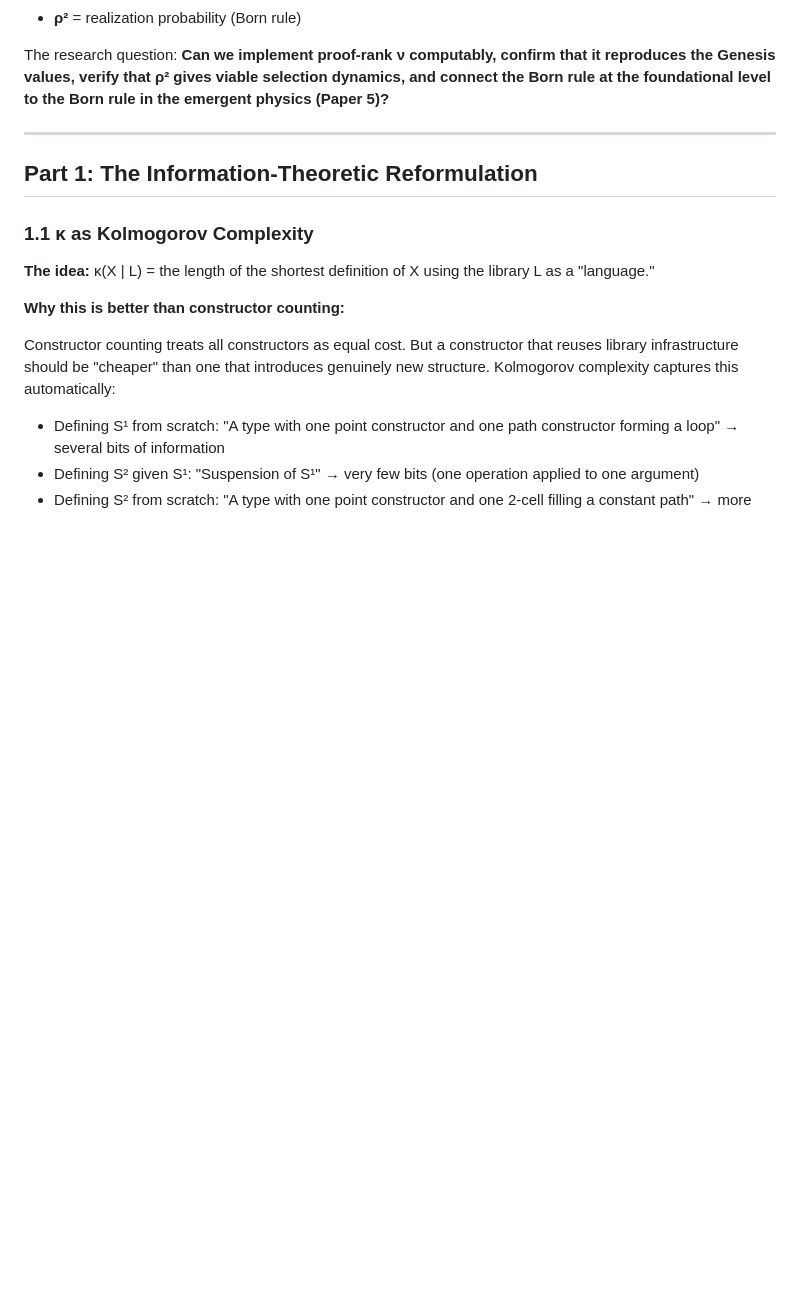
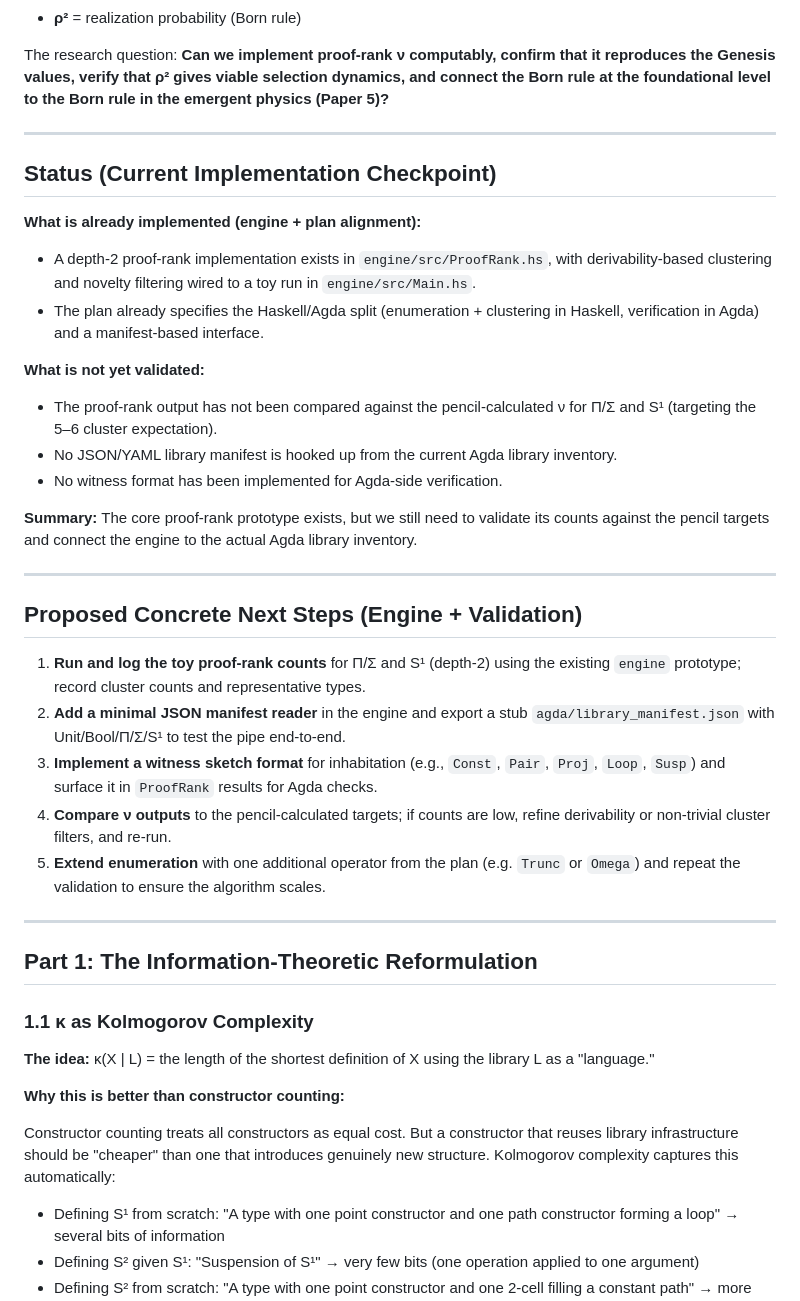
Before and after one commit to efficient-novelty/mechanization, a Markdown page: pen_information_theoretic_plan.md, the part around the change. Rendered like a GitHub page; blank space fills up the shorter version.

Commit message:
Update information-theoretic plan status and next steps

```diff
--- a/pen_information_theoretic_plan.md
+++ b/pen_information_theoretic_plan.md
@@ -29,6 +29,43 @@ The research question: **Can we implement proof-rank ν computably, confirm that
 it reproduces the Genesis values, verify that ρ² gives viable selection dynamics,
 and connect the Born rule at the foundational level to the Born rule in the
 emergent physics (Paper 5)?**
+
+---
+
+## Status (Current Implementation Checkpoint)
+
+**What is already implemented (engine + plan alignment):**
+- A depth-2 proof-rank implementation exists in `engine/src/ProofRank.hs`, with
+  derivability-based clustering and novelty filtering wired to a toy run in
+  `engine/src/Main.hs`.
+- The plan already specifies the Haskell/Agda split (enumeration + clustering in
+  Haskell, verification in Agda) and a manifest-based interface.
+
+**What is not yet validated:**
+- The proof-rank output has not been compared against the pencil-calculated ν
+  for Π/Σ and S¹ (targeting the 5–6 cluster expectation).
+- No JSON/YAML library manifest is hooked up from the current Agda library
+  inventory.
+- No witness format has been implemented for Agda-side verification.
+
+**Summary:** The core proof-rank prototype exists, but we still need to validate
+its counts against the pencil targets and connect the engine to the actual Agda
+library inventory.
+
+---
+
+## Proposed Concrete Next Steps (Engine + Validation)
+
+1. **Run and log the toy proof-rank counts** for Π/Σ and S¹ (depth-2) using the
+   existing `engine` prototype; record cluster counts and representative types.
+2. **Add a minimal JSON manifest reader** in the engine and export a stub
+   `agda/library_manifest.json` with Unit/Bool/Π/Σ/S¹ to test the pipe end-to-end.
+3. **Implement a witness sketch format** for inhabitation (e.g., `Const`, `Pair`,
+   `Proj`, `Loop`, `Susp`) and surface it in `ProofRank` results for Agda checks.
+4. **Compare ν outputs** to the pencil-calculated targets; if counts are low,
+   refine derivability or non-trivial cluster filters, and re-run.
+5. **Extend enumeration** with one additional operator from the plan (e.g. `Trunc`
+   or `Omega`) and repeat the validation to ensure the algorithm scales.
 
 ---
 
```
